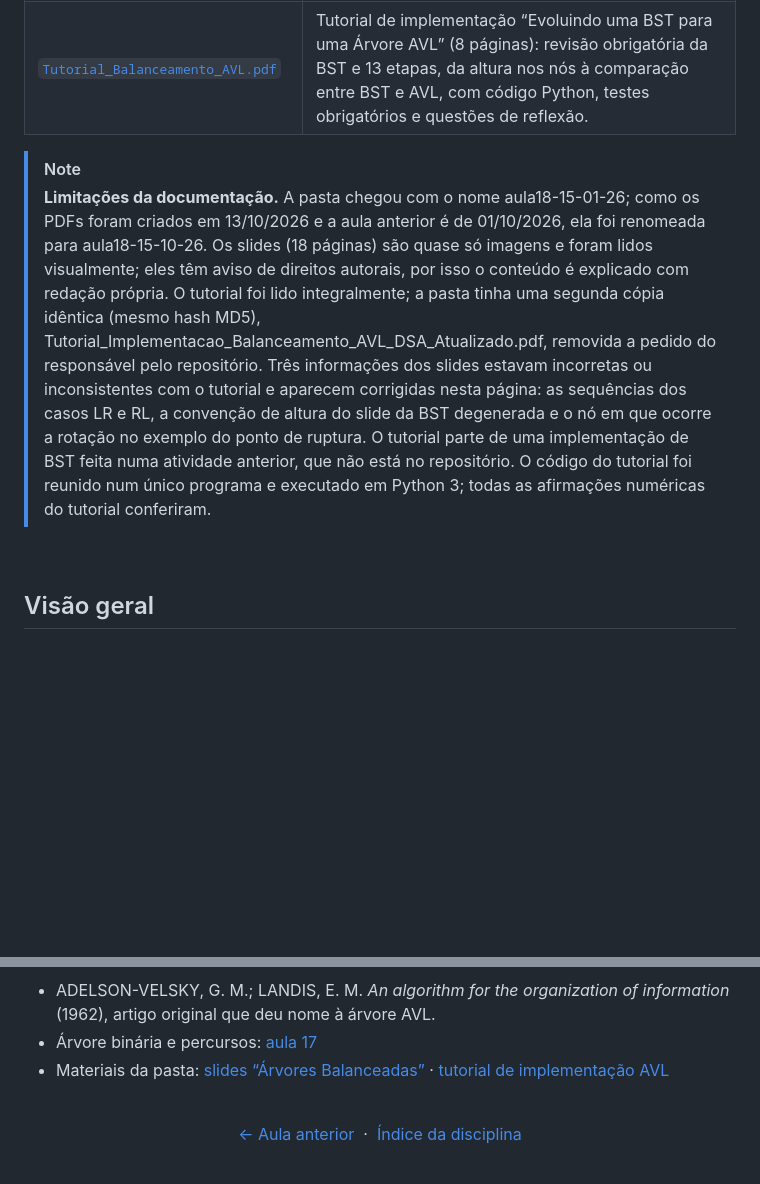
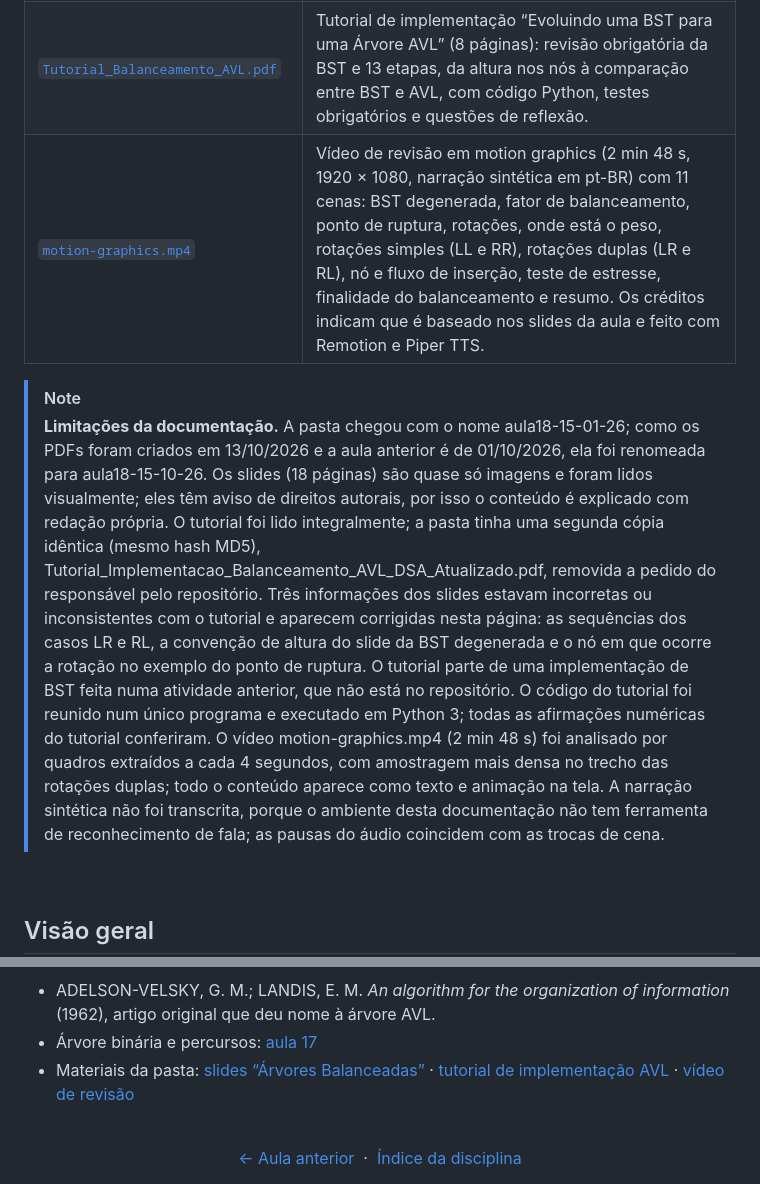
Before and after one commit to RenanMano/cs-fiap-academic, a Markdown page: data-structures-and-algorithms/aula18-15-10-26/README.md, 2 parts joined by grey strips. Rendered like a GitHub page; blank space fills up the shorter version.

```diff
--- a/data-structures-and-algorithms/aula18-15-10-26/README.md
+++ b/data-structures-and-algorithms/aula18-15-10-26/README.md
@@ -37,9 +37,10 @@
 | :--- | :--- |
 | [`DSA_E12_Arvores_Balanceadas.pdf`](DSA_E12_Arvores_Balanceadas.pdf) | Slides “A Máquina AVL” (18 páginas): BST degenerada × balanceada, fator de balanceamento, ponto de ruptura, rotações que preservam a ordem, os quatro casos (LL, RR, LR, RL), anatomia do nó AVL, fluxo de inserção, missão e testes de calibração, teste de estresse e estruturas de busca × semânticas. |
 | [`Tutorial_Balanceamento_AVL.pdf`](Tutorial_Balanceamento_AVL.pdf) | Tutorial de implementação “Evoluindo uma BST para uma Árvore AVL” (8 páginas): revisão obrigatória da BST e 13 etapas, da altura nos nós à comparação entre BST e AVL, com código Python, testes obrigatórios e questões de reflexão. |
+| [`motion-graphics.mp4`](motion-graphics.mp4) | Vídeo de revisão em motion graphics (2 min 48 s, 1920 × 1080, narração sintética em pt-BR) com 11 cenas: BST degenerada, fator de balanceamento, ponto de ruptura, rotações, onde está o peso, rotações simples (LL e RR), rotações duplas (LR e RL), nó e fluxo de inserção, teste de estresse, finalidade do balanceamento e resumo. Os créditos indicam que é baseado nos slides da aula e feito com Remotion e Piper TTS. |
 
 > [!NOTE]
-> **Limitações da documentação.** A pasta chegou com o nome aula18-15-01-26; como os PDFs foram criados em 13/10/2026 e a aula anterior é de 01/10/2026, ela foi renomeada para aula18-15-10-26. Os slides (18 páginas) são quase só imagens e foram lidos visualmente; eles têm aviso de direitos autorais, por isso o conteúdo é explicado com redação própria. O tutorial foi lido integralmente; a pasta tinha uma segunda cópia idêntica (mesmo hash MD5), Tutorial_Implementacao_Balanceamento_AVL_DSA_Atualizado.pdf, removida a pedido do responsável pelo repositório. Três informações dos slides estavam incorretas ou inconsistentes com o tutorial e aparecem corrigidas nesta página: as sequências dos casos LR e RL, a convenção de altura do slide da BST degenerada e o nó em que ocorre a rotação no exemplo do ponto de ruptura. O tutorial parte de uma implementação de BST feita numa atividade anterior, que não está no repositório. O código do tutorial foi reunido num único programa e executado em Python 3; todas as afirmações numéricas do tutorial conferiram.
+> **Limitações da documentação.** A pasta chegou com o nome aula18-15-01-26; como os PDFs foram criados em 13/10/2026 e a aula anterior é de 01/10/2026, ela foi renomeada para aula18-15-10-26. Os slides (18 páginas) são quase só imagens e foram lidos visualmente; eles têm aviso de direitos autorais, por isso o conteúdo é explicado com redação própria. O tutorial foi lido integralmente; a pasta tinha uma segunda cópia idêntica (mesmo hash MD5), Tutorial_Implementacao_Balanceamento_AVL_DSA_Atualizado.pdf, removida a pedido do responsável pelo repositório. Três informações dos slides estavam incorretas ou inconsistentes com o tutorial e aparecem corrigidas nesta página: as sequências dos casos LR e RL, a convenção de altura do slide da BST degenerada e o nó em que ocorre a rotação no exemplo do ponto de ruptura. O tutorial parte de uma implementação de BST feita numa atividade anterior, que não está no repositório. O código do tutorial foi reunido num único programa e executado em Python 3; todas as afirmações numéricas do tutorial conferiram. O vídeo motion-graphics.mp4 (2 min 48 s) foi analisado por quadros extraídos a cada 4 segundos, com amostragem mais densa no trecho das rotações duplas; todo o conteúdo aparece como texto e animação na tela. A narração sintética não foi transcrita, porque o ambiente desta documentação não tem ferramenta de reconhecimento de fala; as pausas do áudio coincidem com as trocas de cena.
 
 <br />
 
@@ -430,7 +451,7 @@ Nem a ordenação nem os dados mudam: o percurso em ordem continua crescente e o
 
 - ADELSON-VELSKY, G. M.; LANDIS, E. M. *An algorithm for the organization of information* (1962), artigo original que deu nome à árvore AVL.
 - Árvore binária e percursos: [aula 17](../aula17-01-10-26/README.md)
-- Materiais da pasta: [slides “Árvores Balanceadas”](DSA_E12_Arvores_Balanceadas.pdf) · [tutorial de implementação AVL](Tutorial_Balanceamento_AVL.pdf)
+- Materiais da pasta: [slides “Árvores Balanceadas”](DSA_E12_Arvores_Balanceadas.pdf) · [tutorial de implementação AVL](Tutorial_Balanceamento_AVL.pdf) · [vídeo de revisão](motion-graphics.mp4)
 
 <br />
 
```
Also changed, not shown: other parts of data-structures-and-algorithms/aula18-15-10-26/README.md (+21 -1 lines), 1 other file.
